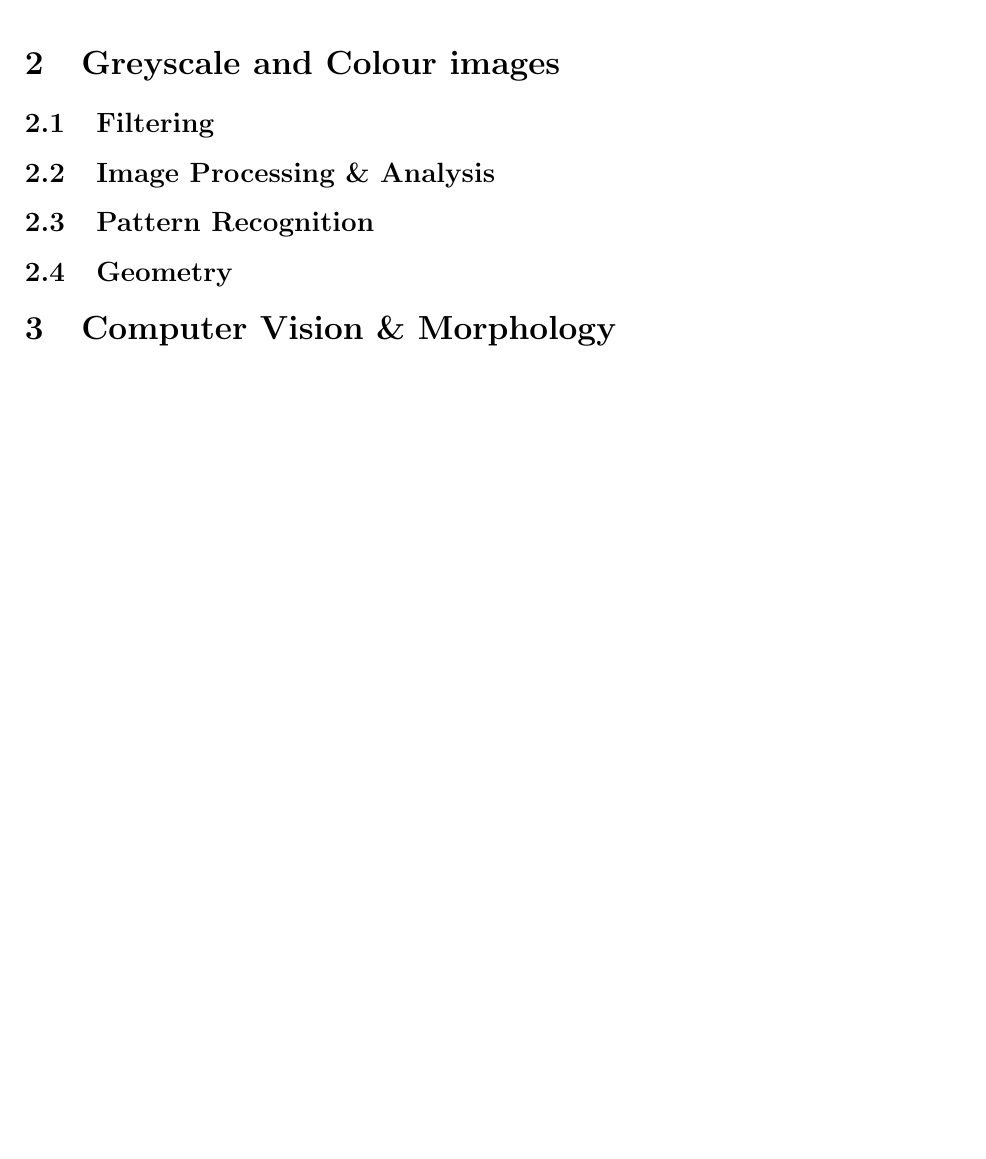
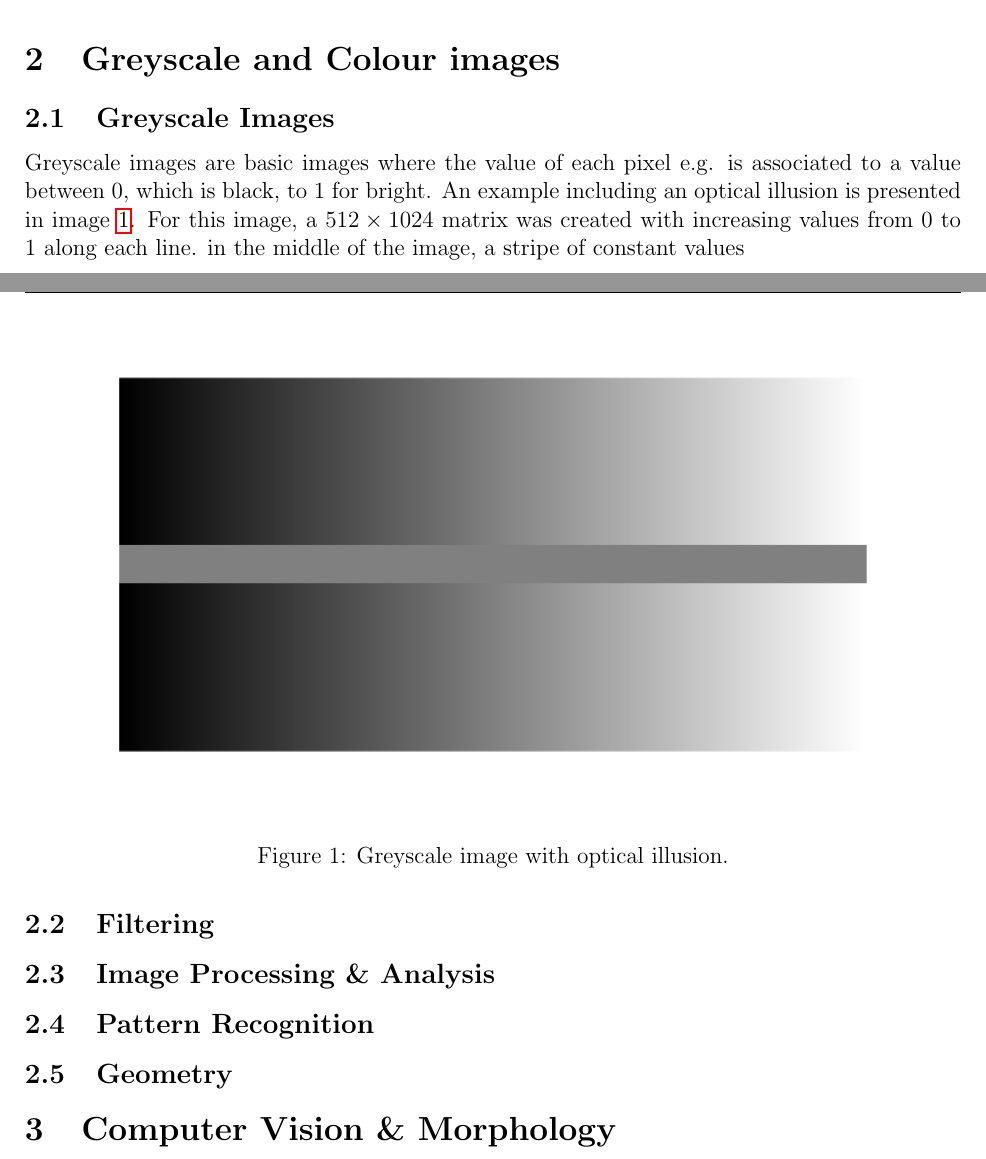
Before and after one commit to art1/UE34-Image-Processing-Report, a LaTeX document (report.tex, which reads content.tex): part of page 3 of 6 before the commit and two parts of pages 2 and 3 of 6 after it, the two joined at a grey line, cut so that both start at the same text, the shorter picture padded with empty space. Compiled offline with pdfLaTeX.

Commit message:
added images and greyscale section

```diff
--- a/content.tex
+++ b/content.tex
@@ -6,8 +6,15 @@ Image processing and the analysis of image data plays an important role especial
 From a mathematical point of view,an Image is an application that associates a value $I(u,v)$ to a pixel $(u,v)$. Pixels are atomic elements arranged in rows and columns,  such that the size of an image is given by the number of rows and the number of columns. Therefore, an image can be processed by using a matrix representation, where each matrix element $(u,v)$  represents a pixel containing the value $I(u,v)$ of the pixel.. In the case of multispectral images, i.e. colour images like RGB images (see following chapter), an image is an application that associates saveral values, e.g. $I_{1}(u,v)$ $I_{2}(u,v)$ and $I_{3}(u,v)$ to a pixel $(u,v)$, where the values $I_{i}$ represent a different colour like red, green and blue in RGB images. Therefore, each matrix element $(u,v)$ contains a vector of values. This matrix notation is the basic of image processing using Matlab.
 
 \section{Greyscale and Colour images}
+\subsection{Greyscale Images}
+Greyscale images are basic images where the value of each pixel e.g. is associated to a value between 0, which is black, to 1 for bright. An example including an optical illusion is presented in image \ref{fig:greyillusion}. For this image, a $512\times 1024$ matrix was created with increasing values from 0 to 1 along each line. in the middle of the image, a stripe of  constant values %0.5% was created. By just concentrating on the upper and lower part of the image, one can see how the brightness increases from left to right. Although the middle layer consists of the same greyscale value for the individual pixels, it appears to be brighter in on the left and darker on the right. This is an optical illusion created by the increasing brightness from left to right of the upper and lower part.
 
-
+\begin{figure}[!h]
+	\centering
+		\includegraphics[width=\textwidth]{images/greyillusion.png}
+		\caption{Greyscale image with optical illusion.}
+		\label{fig:greyillusion}
+\end{figure}
 
 
 \subsection{Filtering}
```
Also changed, not shown: images/Ihyp_lr.png (added), images/Ipan_hr.png (added), images/colourscalevhs.png (added), images/colourwheelvhs.png (added), images/germanflag.png (added), images/greyillusion.png (added), images/hrlrmixing.png (added), report.pdf.
